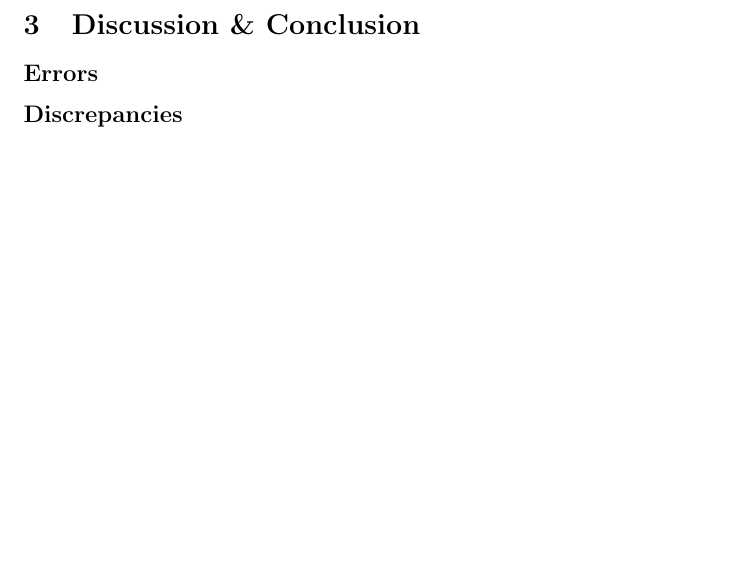
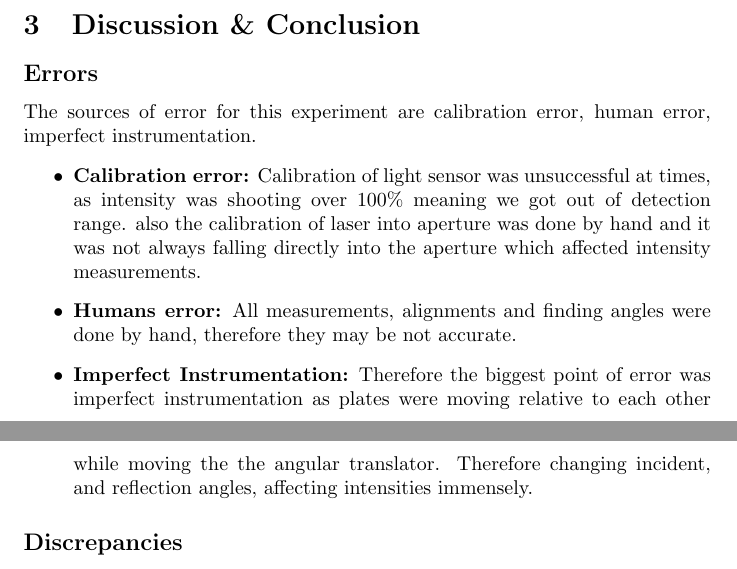
Before and after one commit to rannyyev/phys222, a LaTeX paper (r9/r9.tex): part of page 3 of 3 before the commit and two parts of pages 3 and 4 of 4 after it, the two joined at a grey line, cut so that both start at the same text, the shorter picture padded with empty space. Compiled offline with pdfLaTeX.

Commit message:
May 16,2024: Added errors

```diff
--- a/r9/r9.tex
+++ b/r9/r9.tex
@@ -120,6 +120,12 @@ Now, we can
 \section{Discussion \& Conclusion}
 
 \subsection*{Errors}
+The sources of error for this experiment are calibration error, human error, imperfect instrumentation.
+\begin{itemize}
+  \item \textbf{Calibration error:} Calibration of light sensor was unsuccessful at times, as intensity was shooting over $100\%$ meaning we got out of detection range. also the calibration of laser into aperture was done by hand and it was not always falling directly into the aperture which affected intensity measurements.
+  \item \textbf{Humans error:} All measurements, alignments and finding angles were done by hand, therefore they may be not accurate.
+  \item \textbf{Imperfect Instrumentation:} Therefore the biggest point of error was imperfect instrumentation as plates were moving relative to each other while moving the the angular translator. Therefore changing incident, and reflection angles, affecting intensities immensely.
+\end{itemize}
 
 \subsection*{Discrepancies}
 
```
